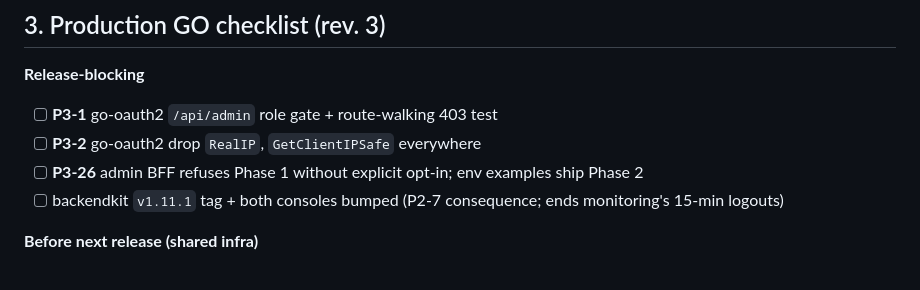
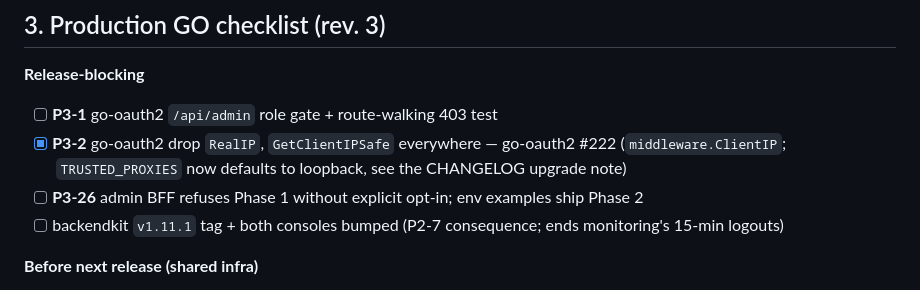
Before and after one commit to ovander/go-oauth2, a Markdown page: docs/CR-socrate-suite-remediation-plan.md, the part around the change. Drawn GitHub-style.

Commit message:
docs(security): mark P3-2 closed by #222 in the remediation checklist
Co-Authored-By: Claude Fable 5.1 <noreply@anthropic.com>
Claude-Session: https://claude.ai/code/session_01GKRxaeYxyDhmt42cehLsGA

```diff
--- a/docs/CR-socrate-suite-remediation-plan.md
+++ b/docs/CR-socrate-suite-remediation-plan.md
@@ -120,7 +120,7 @@ bump per console.
 
 **Release-blocking**
 - [ ] **P3-1** go-oauth2 `/api/admin` role gate + route-walking 403 test
-- [ ] **P3-2** go-oauth2 drop `RealIP`, `GetClientIPSafe` everywhere
+- [x] **P3-2** go-oauth2 drop `RealIP`, `GetClientIPSafe` everywhere — go-oauth2 #222 (`middleware.ClientIP`; `TRUSTED_PROXIES` now defaults to loopback, see the CHANGELOG upgrade note)
 - [ ] **P3-26** admin BFF refuses Phase 1 without explicit opt-in; env examples ship Phase 2
 - [ ] backendkit `v1.11.1` tag + both consoles bumped (P2-7 consequence; ends monitoring's 15-min logouts)
 
```
